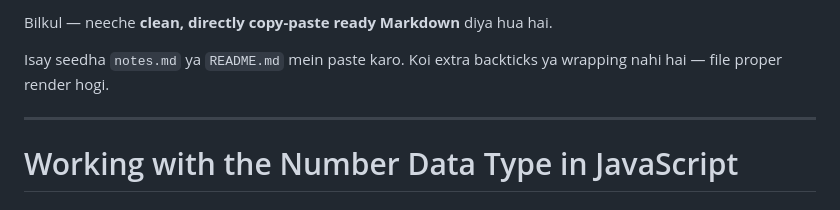
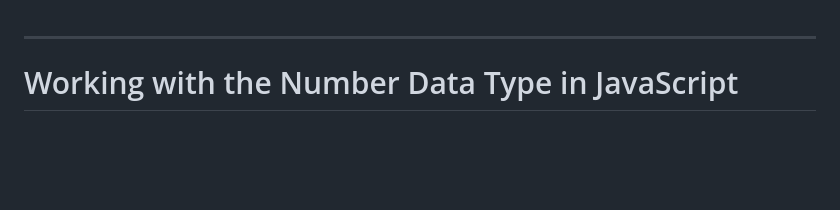
Before and after one commit to AmeerHamza-max/FreeCodeCamp, a Markdown page: JavaScript/2.Booleans and Numbers/README.md, the part around the change. Drawn GitHub-style; blank space fills up the shorter version.

```diff
--- a/JavaScript/2.Booleans and Numbers/README.md
+++ b/JavaScript/2.Booleans and Numbers/README.md
@@ -1,8 +1,3 @@
-Bilkul — neeche **clean, directly copy-paste ready Markdown** diya hua hai.
-
-Isay seedha `notes.md` ya `README.md` mein paste karo.
-Koi extra backticks ya wrapping nahi hai — file proper render hogi.
-
 ---
 
 # Working with the Number Data Type in JavaScript
```
